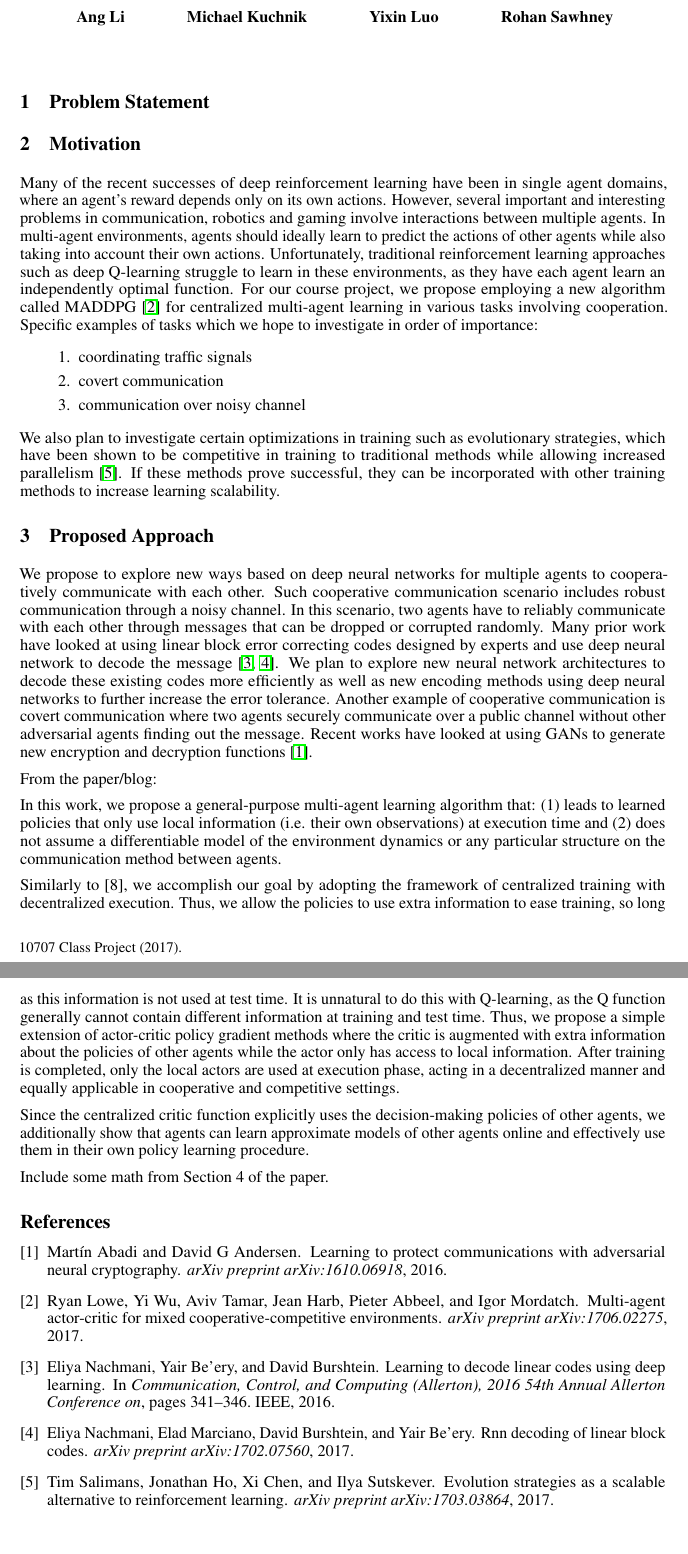
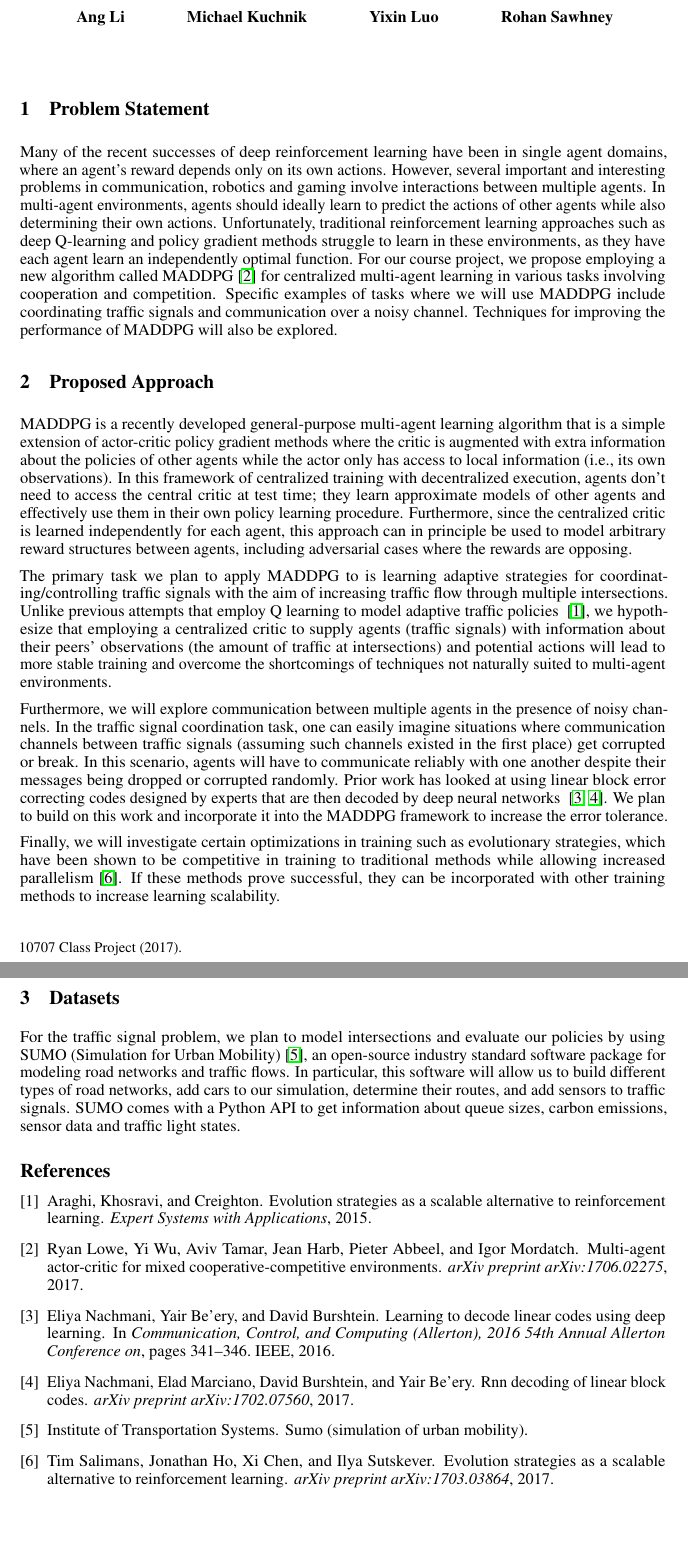
Before and after one commit to camellyx/10707-deep-learning-project, a LaTeX document (proposal/proposal.tex, which reads proposal/refs.bib, proposal/sections/1_problem.tex, proposal/sections/2_directions.tex): two parts of pages 1 and 2 of 2, joined at a grey line, cut so that both start at the same text. Compiled offline with pdfLaTeX.

Commit message:
Consolidation

```diff
--- a/proposal/proposal.tex
+++ b/proposal/proposal.tex
@@ -21,7 +21,7 @@
 \usepackage{nicefrac}       % compact symbols for 1/2, etc.
 \usepackage{microtype}      % microtypography
 
-\title{Cooperation in Multi-agent Environments}
+\title{Communication in Multi-agent Environments}
 
 % The \author macro works with any number of authors. There are two
 % commands used to separate the names and addresses of multiple
@@ -48,8 +48,8 @@ Rohan Sawhney
 % \input{sections/0_abstract}
 
 \input{sections/1_problem}
-\input{sections/2_motivation}
-\input{sections/3_directions}
+\input{sections/2_directions}
+\input{sections/3_data}
 
 \bibliographystyle{plain}
 \bibliography{refs} %your bib file
--- a/proposal/refs.bib
+++ b/proposal/refs.bib
@@ -34,3 +34,15 @@
   journal={arXiv preprint arXiv:1703.03864},
   year={2017}
 }
+
+@article{sumo,
+  title={SUMO (Simulation of Urban Mobility)},
+  author={Institute of Transportation Systems}
+}
+
+@article{araghi2015traffic,
+  title={Evolution strategies as a scalable alternative to reinforcement learning},
+  author={Araghi and Khosravi and Creighton},
+  journal={Expert Systems with Applications},
+  year={2015}
+}
--- a/proposal/sections/1_problem.tex
+++ b/proposal/sections/1_problem.tex
@@ -2,3 +2,5 @@
 
 \section{Problem Statement}
 \label{sec:problem}
+
+Many of the recent successes of deep reinforcement learning have been in single agent domains, where an agent's reward depends only on its own actions. However, several important and interesting problems in communication, robotics and gaming involve interactions between multiple agents. In multi-agent environments, agents should ideally learn to predict the actions of other agents while also determining their own actions. Unfortunately, traditional reinforcement learning approaches such as deep Q-learning and policy gradient methods struggle to learn in these environments, as they have each agent learn an independently optimal function. For our course project, we propose employing a new algorithm called MADDPG~\cite{lowe2017multi} for centralized multi-agent learning in various tasks involving cooperation and competition. Specific examples of tasks where we will use MADDPG include coordinating traffic signals and communication over a noisy channel. Techniques for improving the performance of MADDPG will also be explored.
--- /dev/null
+++ b/proposal/sections/2_directions.tex
@@ -0,0 +1,13 @@
+% !TEX root=../proposal.tex
+
+\section{Proposed Approach}
+\label{sec:direction}
+
+MADDPG is a recently developed general-purpose multi-agent learning algorithm that is a simple extension of actor-critic policy gradient methods where the critic is augmented with extra information about the policies of other agents while the actor only has access to local information (i.e., its own observations). In this framework of centralized training with decentralized execution, agents don’t need to access the central critic at test time; they learn approximate models of other agents and effectively use them in their own policy learning procedure. Furthermore, since the centralized critic is learned independently for each agent, this approach can in principle be used to model arbitrary reward structures between agents, including adversarial cases where the rewards are opposing.
+
+The primary task we plan to apply MADDPG to is learning adaptive strategies for coordinating/controlling traffic signals with the aim of increasing traffic flow through multiple intersections. Unlike previous attempts that employ Q learning to model adaptive traffic policies ~\cite{araghi2015traffic}, we hypothesize that employing a centralized critic to supply agents (traffic signals) with information about their peers’ observations (the amount of traffic at intersections) and potential actions will lead to more stable training and overcome the shortcomings of techniques not naturally suited to multi-agent environments.
+
+Furthermore, we will explore communication between multiple agents in the presence of noisy channels. In the traffic signal coordination task, one can easily imagine situations where communication channels between traffic signals (assuming such channels existed in the first place) get corrupted or break. In this scenario, agents will have to communicate reliably with one another despite their messages being dropped or corrupted randomly. Prior work has looked at using linear block error correcting codes designed by experts that are then decoded by deep neural networks ~\cite{nachmani2016learning, nachmani2017rnn}. We plan to build on this work and incorporate it into the MADDPG framework to increase the error tolerance.
+
+Finally, we will investigate certain optimizations in training such as evolutionary strategies, which have been shown to be competitive in training to traditional methods while allowing increased parallelism \cite{salimans2017evolution}.
+If these methods prove successful, they can be incorporated with other training methods to increase learning scalability.
--- a/proposal/sections/2_motivation.tex
+++ /dev/null
@@ -1,25 +0,0 @@
-% !TEX root=../proposal.tex
-
-\section{Motivation}
-\label{sec:motivation}
-
-Many of the recent successes of deep reinforcement learning have been in
-single agent domains, where an agent's reward depends only on its own actions.
-However, several important and interesting problems in communication, robotics
-and gaming involve interactions between multiple agents. In multi-agent
-environments, agents should ideally learn to predict the actions of other
-agents while also taking into account their own actions. Unfortunately, traditional
-reinforcement learning approaches such as deep Q-learning struggle to learn in
-these environments, as they have each agent learn an independently optimal
-function. For our course project, we propose employing a new algorithm called
-MADDPG~\cite{lowe2017multi} for centralized multi-agent learning in various
-tasks involving cooperation.
-Specific examples of tasks which we hope to investigate in order of importance:
-\begin{enumerate}
-  \item coordinating traffic signals
-  \item covert communication
-  \item communication over noisy channel
-\end{enumerate}
-
-We also plan to investigate certain optimizations in training such as evolutionary strategies, which have been shown to be competitive in training to traditional methods while allowing increased parallelism \cite{salimans2017evolution}.
-If these methods prove successful, they can be incorporated with other training methods to increase learning scalability.
--- /dev/null
+++ b/proposal/sections/3_data.tex
@@ -0,0 +1,6 @@
+% !TEX root=../proposal.tex
+
+\section{Datasets}
+\label{sec:data}
+
+For the traffic signal problem, we plan to model intersections and evaluate our policies by using SUMO (Simulation for Urban Mobility)~\cite{sumo}, an open-source industry standard software package for modeling road networks and traffic flows. In particular, this software will allow us to build different types of road networks, add cars to our simulation, determine their routes, and add sensors to traffic signals. SUMO comes with a Python API to get information about queue sizes, carbon emissions, sensor data and traffic light states.
--- a/proposal/sections/3_directions.tex
+++ /dev/null
@@ -1,46 +0,0 @@
-% !TEX root=../proposal.tex
-
-\section{Proposed Approach}
-\label{sec:direction}
-
-We propose to explore new ways based on deep neural networks for multiple
-agents to cooperatively communicate with each other. Such cooperative
-communication scenario includes robust communication through a noisy channel.
-In this scenario, two agents have to reliably communicate with each other
-through messages that can be dropped or corrupted randomly. Many prior work
-have looked at using linear block error correcting codes designed by experts
-and use deep neural network to decode the message~\cite{nachmani2016learning,
-nachmani2017rnn}. We plan to explore new neural network architectures to
-decode these existing codes more efficiently as well as new encoding methods
-using deep neural networks to further increase the error tolerance. Another
-example of cooperative communication is covert communication where two agents
-securely communicate over a public channel without other adversarial agents
-finding out the message. Recent works have looked at using GANs to generate
-new encryption and decryption functions~\cite{abadi2016learning}.
-
-From the paper/blog:
-
-In this work, we propose a general-purpose multi-agent learning algorithm
-that: (1) leads to learned policies that only use local information (i.e.
-their own observations) at execution time and (2) does not assume a
-differentiable model of the environment dynamics or any particular structure
-on the communication method between agents.
-
-Similarly to [8], we accomplish our goal by adopting the framework of
-centralized training with decentralized execution. Thus, we allow the policies
-to use extra information to ease training, so long as this information is not
-used at test time. It is unnatural to do this with Q-learning, as the Q
-function generally cannot contain different information at training and test
-time. Thus, we propose a simple extension of actor-critic policy gradient
-methods where the critic is augmented with extra information about the
-policies of other agents while the actor only has access to local information.
-After training is completed, only the local actors are used at execution
-phase, acting in a decentralized manner and equally applicable in cooperative
-and competitive settings.
-
-Since the centralized critic function explicitly uses the decision-making
-policies of other agents, we additionally show that agents can learn
-approximate models of other agents online and effectively use them in their
-own policy learning procedure.
-
-Include some math from Section 4 of the paper.
```
Also changed, not shown: proposal/sections/0_abstract.tex (deleted, +0 -5 lines), proposal/sections/4_data.tex (deleted, +0 -9 lines).
